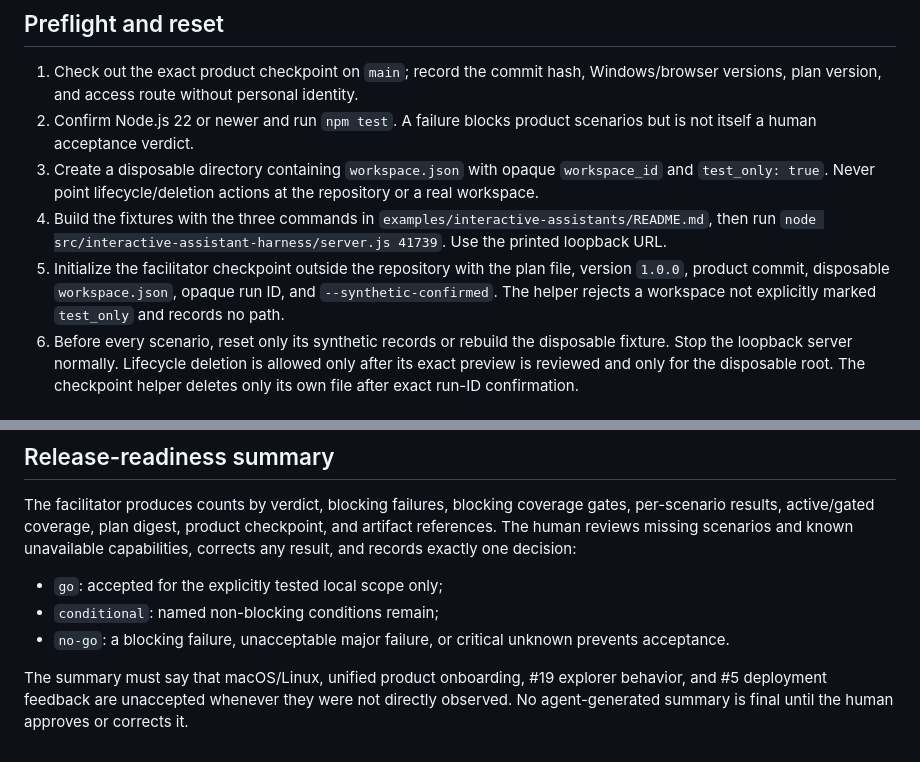
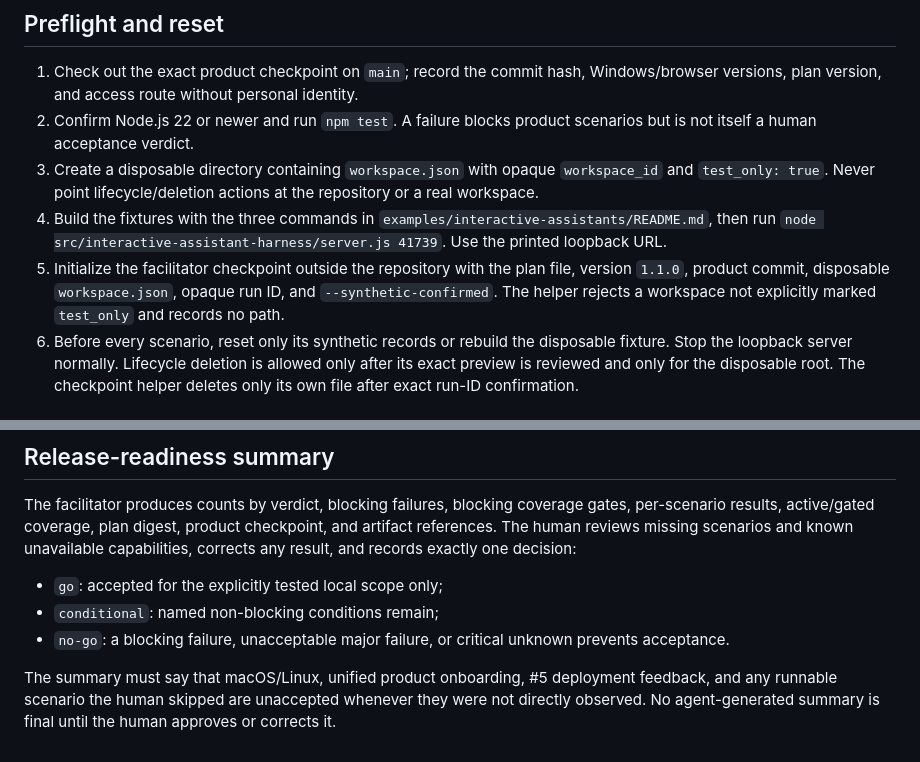
Before and after one commit to david-rzepa/tutor, a Markdown page: docs/acceptance/HUMAN-ACCEPTANCE-TEST-PLAN.md, 2 parts joined by grey strips. GitHub-like rendering.

```diff
--- a/docs/acceptance/HUMAN-ACCEPTANCE-TEST-PLAN.md
+++ b/docs/acceptance/HUMAN-ACCEPTANCE-TEST-PLAN.md
@@ -29,7 +29,7 @@ Supported test browsers are current Chromium or Edge on Windows. Record other br
 2. Confirm Node.js 22 or newer and run `npm test`. A failure blocks product scenarios but is not itself a human acceptance verdict.
 3. Create a disposable directory containing `workspace.json` with opaque `workspace_id` and `test_only: true`. Never point lifecycle/deletion actions at the repository or a real workspace.
 4. Build the fixtures with the three commands in `examples/interactive-assistants/README.md`, then run `node src/interactive-assistant-harness/server.js 41739`. Use the printed loopback URL.
-5. Initialize the facilitator checkpoint outside the repository with the plan file, version `1.0.0`, product commit, disposable `workspace.json`, opaque run ID, and `--synthetic-confirmed`. The helper rejects a workspace not explicitly marked `test_only` and records no path.
+5. Initialize the facilitator checkpoint outside the repository with the plan file, version `1.1.0`, product commit, disposable `workspace.json`, opaque run ID, and `--synthetic-confirmed`. The helper rejects a workspace not explicitly marked `test_only` and records no path.
 6. Before every scenario, reset only its synthetic records or rebuild the disposable fixture. Stop the loopback server normally. Lifecycle deletion is allowed only after its exact preview is reviewed and only for the disposable root. The checkpoint helper deletes only its own file after exact run-ID confirmation.
 
 ## Synthetic personas
@@ -158,4 +165,4 @@ The facilitator produces counts by verdict, blocking failures, blocking coverage
 - `conditional`: named non-blocking conditions remain;
 - `no-go`: a blocking failure, unacceptable major failure, or critical unknown prevents acceptance.
 
-The summary must say that macOS/Linux, unified product onboarding, #19 explorer behavior, and #5 deployment feedback are unaccepted whenever they were not directly observed. No agent-generated summary is final until the human approves or corrects it.
+The summary must say that macOS/Linux, unified product onboarding, #5 deployment feedback, and any runnable scenario the human skipped are unaccepted whenever they were not directly observed. No agent-generated summary is final until the human approves or corrects it.
```
Also changed, not shown: other parts of docs/acceptance/HUMAN-ACCEPTANCE-TEST-PLAN.md (+10 -3 lines), README.md (added, +45 -0 lines).
